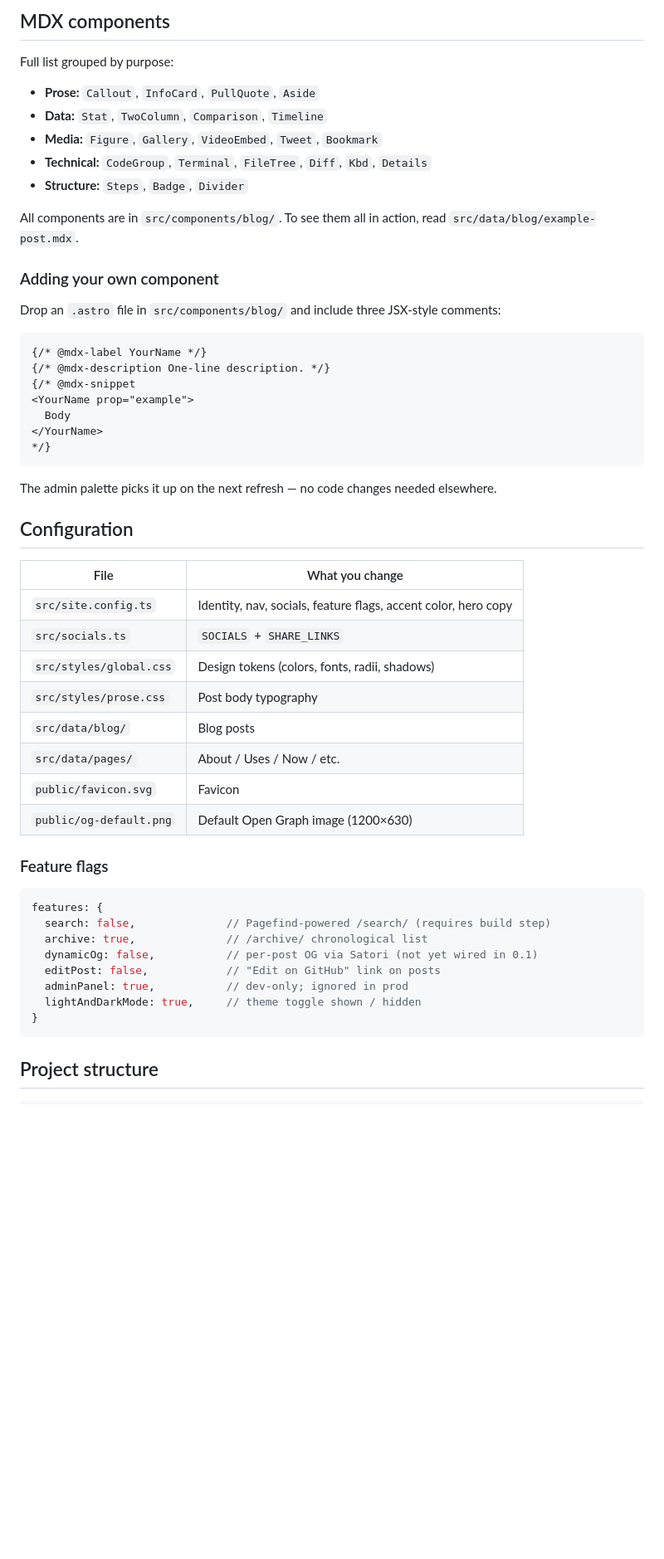
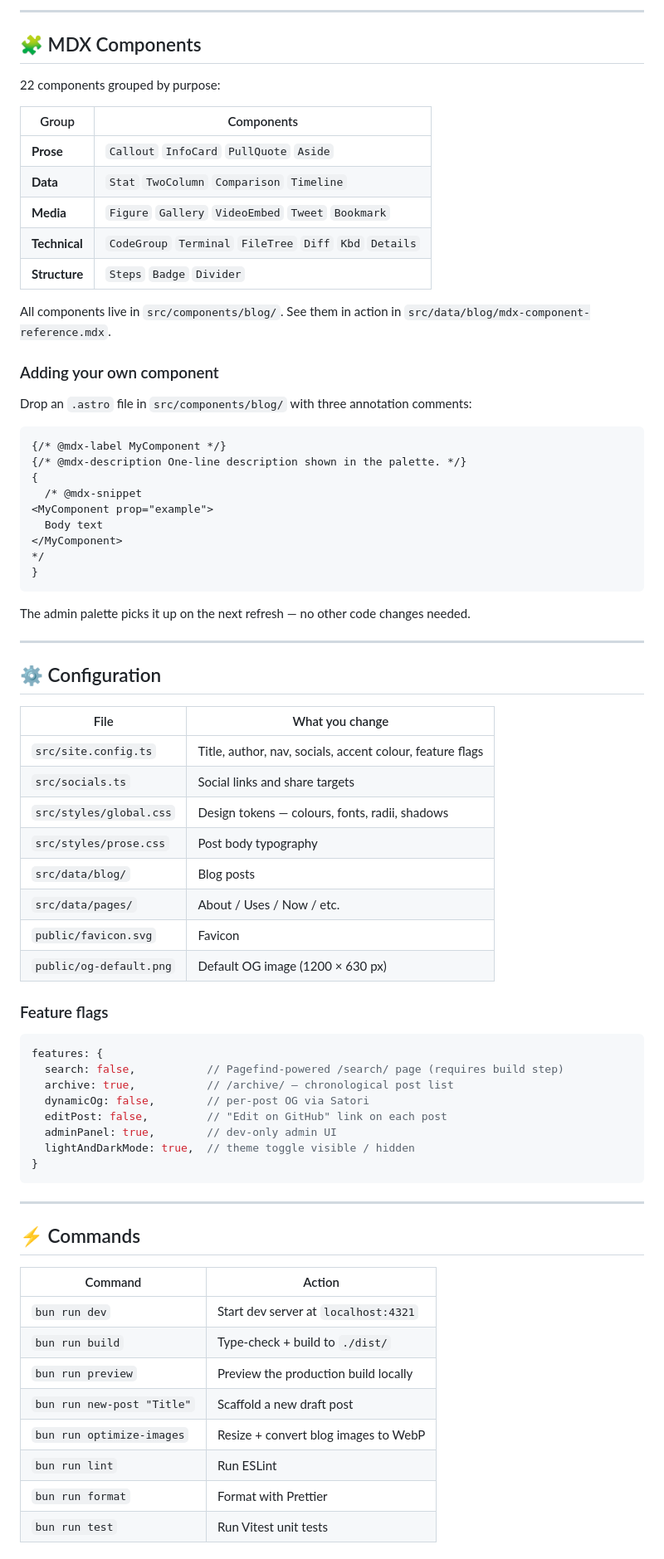
Before and after one commit to vstorm-co/astro-blog, a Markdown page: README.md, the part around one of its changes. Shown at 83% size. GitHub-like rendering; blank space fills up the shorter version.

````diff
--- a/README.md
+++ b/README.md
@@ -125,56 +152,78 @@ Set `pubDate` to a future ISO date. Astro excludes it from every production rout
 
-## MDX components
+---
 
-Full list grouped by purpose:
+## 🧩 MDX Components
 
-- **Prose:** `Callout`, `InfoCard`, `PullQuote`, `Aside`
-- **Data:** `Stat`, `TwoColumn`, `Comparison`, `Timeline`
-- **Media:** `Figure`, `Gallery`, `VideoEmbed`, `Tweet`, `Bookmark`
-- **Technical:** `CodeGroup`, `Terminal`, `FileTree`, `Diff`, `Kbd`, `Details`
-- **Structure:** `Steps`, `Badge`, `Divider`
+22 components grouped by purpose:
 
-All components are in `src/components/blog/`. To see them all in action, read `src/data/blog/example-post.mdx`.
+| Group         | Components                                               |
+| ------------- | -------------------------------------------------------- |
+| **Prose**     | `Callout` `InfoCard` `PullQuote` `Aside`                 |
+| **Data**      | `Stat` `TwoColumn` `Comparison` `Timeline`               |
+| **Media**     | `Figure` `Gallery` `VideoEmbed` `Tweet` `Bookmark`       |
+| **Technical** | `CodeGroup` `Terminal` `FileTree` `Diff` `Kbd` `Details` |
+| **Structure** | `Steps` `Badge` `Divider`                                |
+
+All components live in `src/components/blog/`. See them in action in `src/data/blog/mdx-component-reference.mdx`.
 
 ### Adding your own component
 
-Drop an `.astro` file in `src/components/blog/` and include three JSX-style comments:
+Drop an `.astro` file in `src/components/blog/` with three annotation comments:
 
 ```astro
-{/* @mdx-label YourName */}
-{/* @mdx-description One-line description. */}
-{/* @mdx-snippet
-<YourName prop="example">
-  Body
-</YourName>
-*/}
+{/* @mdx-label MyComponent */}
+{/* @mdx-description One-line description shown in the palette. */}
+{
+  /* @mdx-snippet
+<MyComponent prop="example">
+  Body text
+</MyComponent>
+*/
+}
 ```
 
-The admin palette picks it up on the next refresh — no code changes needed elsewhere.
+The admin palette picks it up on the next refresh — no other code changes needed.
 
-## Configuration
+---
 
-| File | What you change |
-|---|---|
-| `src/site.config.ts` | Identity, nav, socials, feature flags, accent color, hero copy |
-| `src/socials.ts` | `SOCIALS` + `SHARE_LINKS` |
-| `src/styles/global.css` | Design tokens (colors, fonts, radii, shadows) |
-| `src/styles/prose.css` | Post body typography |
-| `src/data/blog/` | Blog posts |
-| `src/data/pages/` | About / Uses / Now / etc. |
-| `public/favicon.svg` | Favicon |
-| `public/og-default.png` | Default Open Graph image (1200×630) |
+## ⚙️ Configuration
+
+| File                    | What you change                                           |
+| ----------------------- | --------------------------------------------------------- |
+| `src/site.config.ts`    | Title, author, nav, socials, accent colour, feature flags |
+| `src/socials.ts`        | Social links and share targets                            |
+| `src/styles/global.css` | Design tokens — colours, fonts, radii, shadows            |
+| `src/styles/prose.css`  | Post body typography                                      |
+| `src/data/blog/`        | Blog posts                                                |
+| `src/data/pages/`       | About / Uses / Now / etc.                                 |
+| `public/favicon.svg`    | Favicon                                                   |
+| `public/og-default.png` | Default OG image (1200 × 630 px)                          |
 
 ### Feature flags
 
 ```ts
 features: {
-  search: false,              // Pagefind-powered /search/ (requires build step)
-  archive: true,              // /archive/ chronological list
-  dynamicOg: false,           // per-post OG via Satori (not yet wired in 0.1)
-  editPost: false,            // "Edit on GitHub" link on posts
-  adminPanel: true,           // dev-only; ignored in prod
-  lightAndDarkMode: true,     // theme toggle shown / hidden
+  search: false,           // Pagefind-powered /search/ page (requires build step)
+  archive: true,           // /archive/ — chronological post list
+  dynamicOg: false,        // per-post OG via Satori
+  editPost: false,         // "Edit on GitHub" link on each post
+  adminPanel: true,        // dev-only admin UI
+  lightAndDarkMode: true,  // theme toggle visible / hidden
 }
 ```
 
-## Project structure
+---
+
+## ⚡ Commands
+
+| Command                    | Action                               |
+| -------------------------- | ------------------------------------ |
+| `bun run dev`              | Start dev server at `localhost:4321` |
+| `bun run build`            | Type-check + build to `./dist/`      |
+| `bun run preview`          | Preview the production build locally |
+| `bun run new-post "Title"` | Scaffold a new draft post            |
+| `bun run optimize-images`  | Resize + convert blog images to WebP |
+| `bun run lint`             | Run ESLint                           |
+| `bun run format`           | Format with Prettier                 |
+| `bun run test`             | Run Vitest unit tests                |
+
````
Also changed, not shown: other parts of README.md (+202 -114 lines), assets/hero_dark.png (added), assets/hero_light.png (added), 13 other files.
